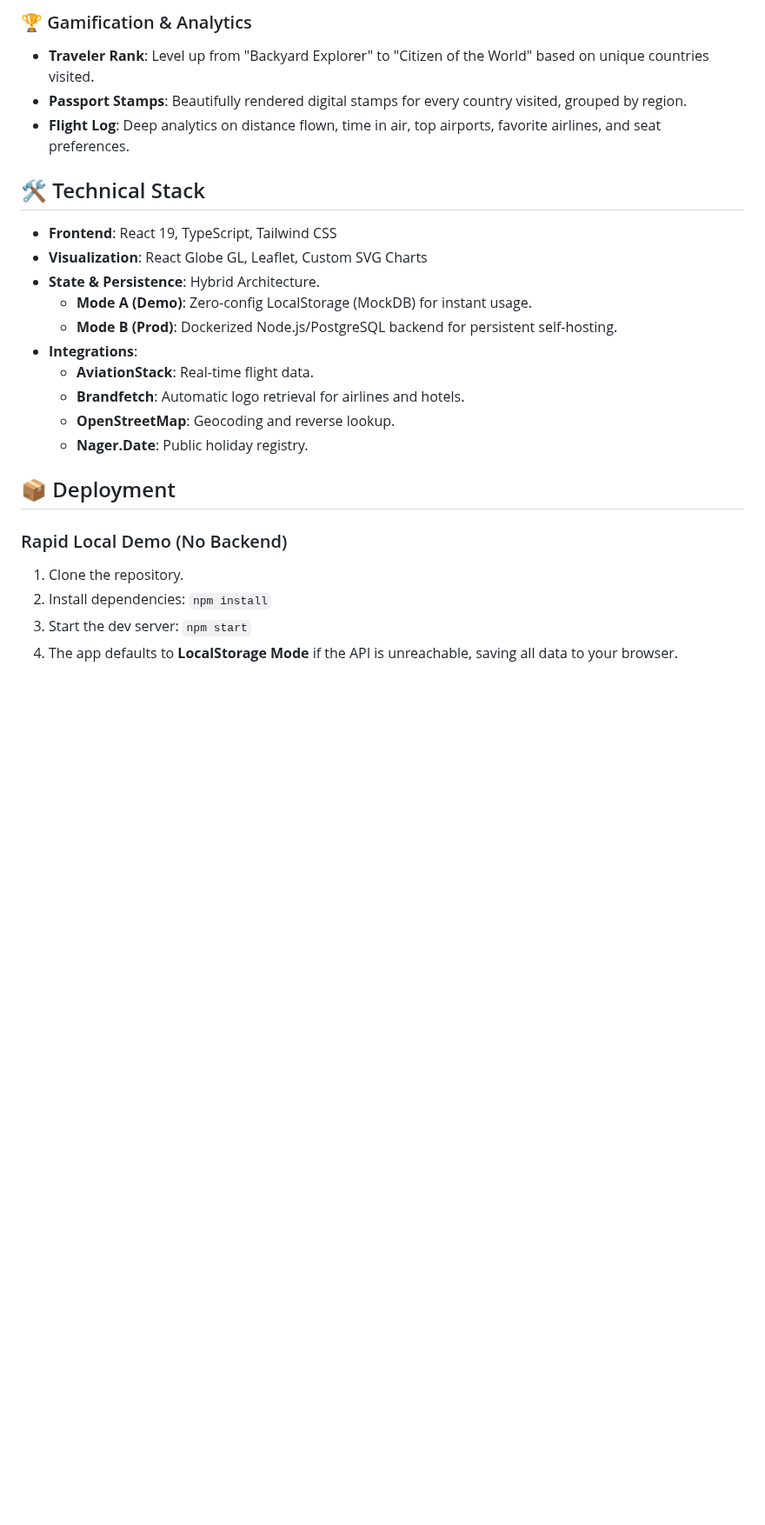
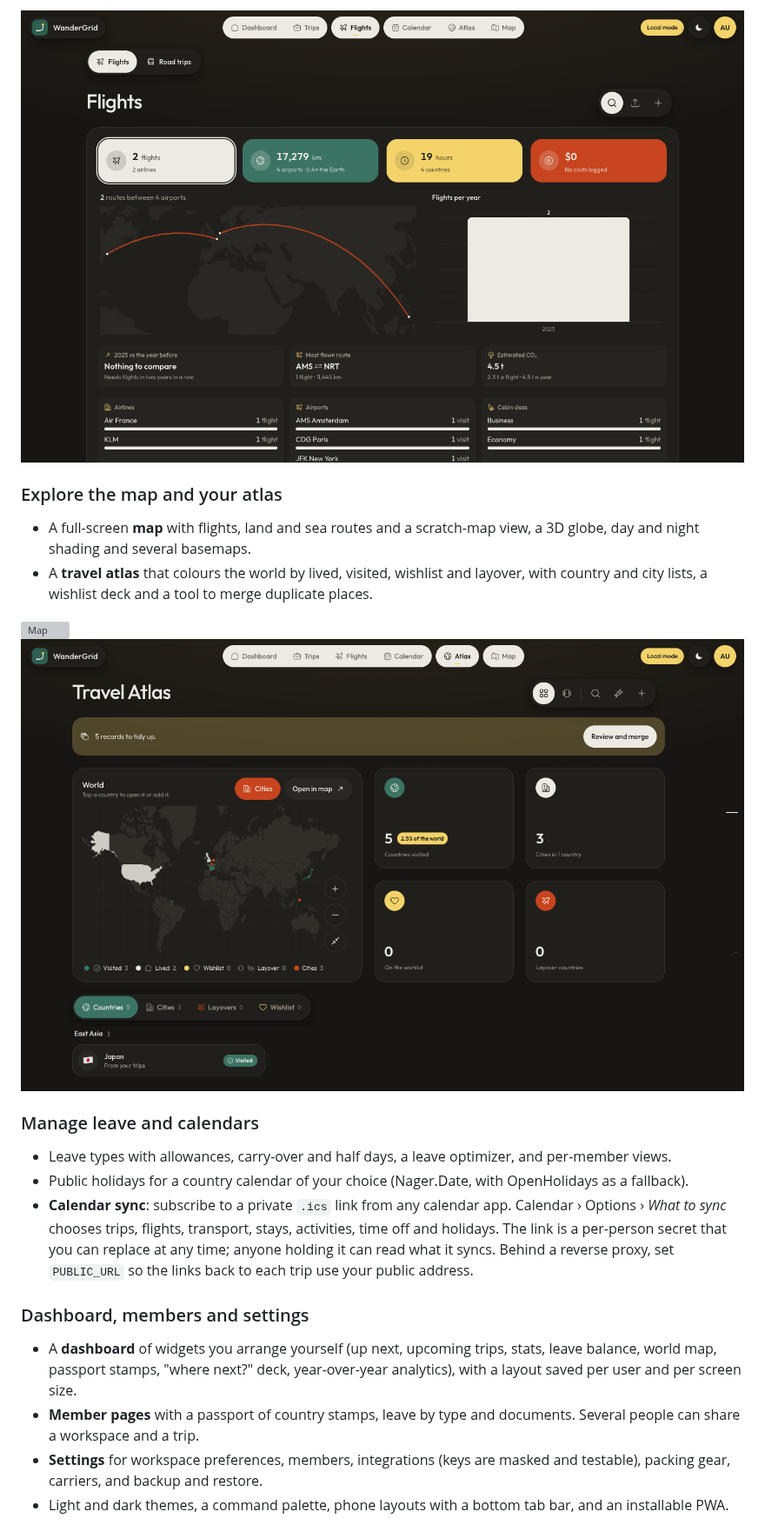
Before and after one commit to SamerBerjawi/WanderGrid, a Markdown page: README.md, the part around one of its changes. Shown at 87% size. Rendered like a GitHub page; pictures changed too: docs/screenshots/atlas.png (added), docs/screenshots/flights.png (added); blank space fills up the shorter version; grey boxes are pictures that could not be loaded.

```diff
--- a/README.md
+++ b/README.md
@@ -32,27 +26,21 @@ WanderGrid is a privacy-focused, full-stack application designed for digital nom
 
-### 🏆 Gamification & Analytics
-*   **Traveler Rank**: Level up from "Backyard Explorer" to "Citizen of the World" based on unique countries visited.
-*   **Passport Stamps**: Beautifully rendered digital stamps for every country visited, grouped by region.
-*   **Flight Log**: Deep analytics on distance flown, time in air, top airports, favorite airlines, and seat preferences.
+![Flights](docs/screenshots/flights.png)
 
-## 🛠️ Technical Stack
+### Explore the map and your atlas
+- A full-screen **map** with flights, land and sea routes and a scratch-map view, a 3D globe, day and night shading and several basemaps.
+- A **travel atlas** that colours the world by lived, visited, wishlist and layover, with country and city lists, a wishlist deck and a tool to merge duplicate places.
 
-*   **Frontend**: React 19, TypeScript, Tailwind CSS
-*   **Visualization**: React Globe GL, Leaflet, Custom SVG Charts
-*   **State & Persistence**: Hybrid Architecture.
-    *   **Mode A (Demo)**: Zero-config LocalStorage (MockDB) for instant usage.
-    *   **Mode B (Prod)**: Dockerized Node.js/PostgreSQL backend for persistent self-hosting.
-*   **Integrations**:
-    *   **AviationStack**: Real-time flight data.
-    *   **Brandfetch**: Automatic logo retrieval for airlines and hotels.
-    *   **OpenStreetMap**: Geocoding and reverse lookup.
-    *   **Nager.Date**: Public holiday registry.
+![Map](docs/screenshots/map.png)
+![Atlas](docs/screenshots/atlas.png)
 
-## 📦 Deployment
+### Manage leave and calendars
+- Leave types with allowances, carry-over and half days, a leave optimizer, and per-member views.
+- Public holidays for a country calendar of your choice (Nager.Date, with OpenHolidays as a fallback).
+- **Calendar sync**: subscribe to a private `.ics` link from any calendar app. Calendar › Options › *What to sync* chooses trips, flights, transport, stays, activities, time off and holidays. The link is a per-person secret that you can replace at any time; anyone holding it can read what it syncs. Behind a reverse proxy, set `PUBLIC_URL` so the links back to each trip use your public address.
 
-### Rapid Local Demo (No Backend)
-1.  Clone the repository.
-2.  Install dependencies: `npm install`
-3.  Start the dev server: `npm start`
-4.  The app defaults to **LocalStorage Mode** if the API is unreachable, saving all data to your browser.
+### Dashboard, members and settings
+- A **dashboard** of widgets you arrange yourself (up next, upcoming trips, stats, leave balance, world map, passport stamps, "where next?" deck, year-over-year analytics), with a layout saved per user and per screen size.
+- **Member pages** with a passport of country stamps, leave by type and documents. Several people can share a workspace and a trip.
+- **Settings** for workspace preferences, members, integrations (keys are masked and testable), packing gear, carriers, and backup and restore.
+- Light and dark themes, a command palette, phone layouts with a bottom tab bar, and an installable PWA.
 
```
Also changed, not shown: other parts of README.md (+76 -48 lines), docs/screenshots/dashboard-dark.png (added), docs/screenshots/dashboard.png (added), docs/screenshots/trip.png (added), 3 other files.
